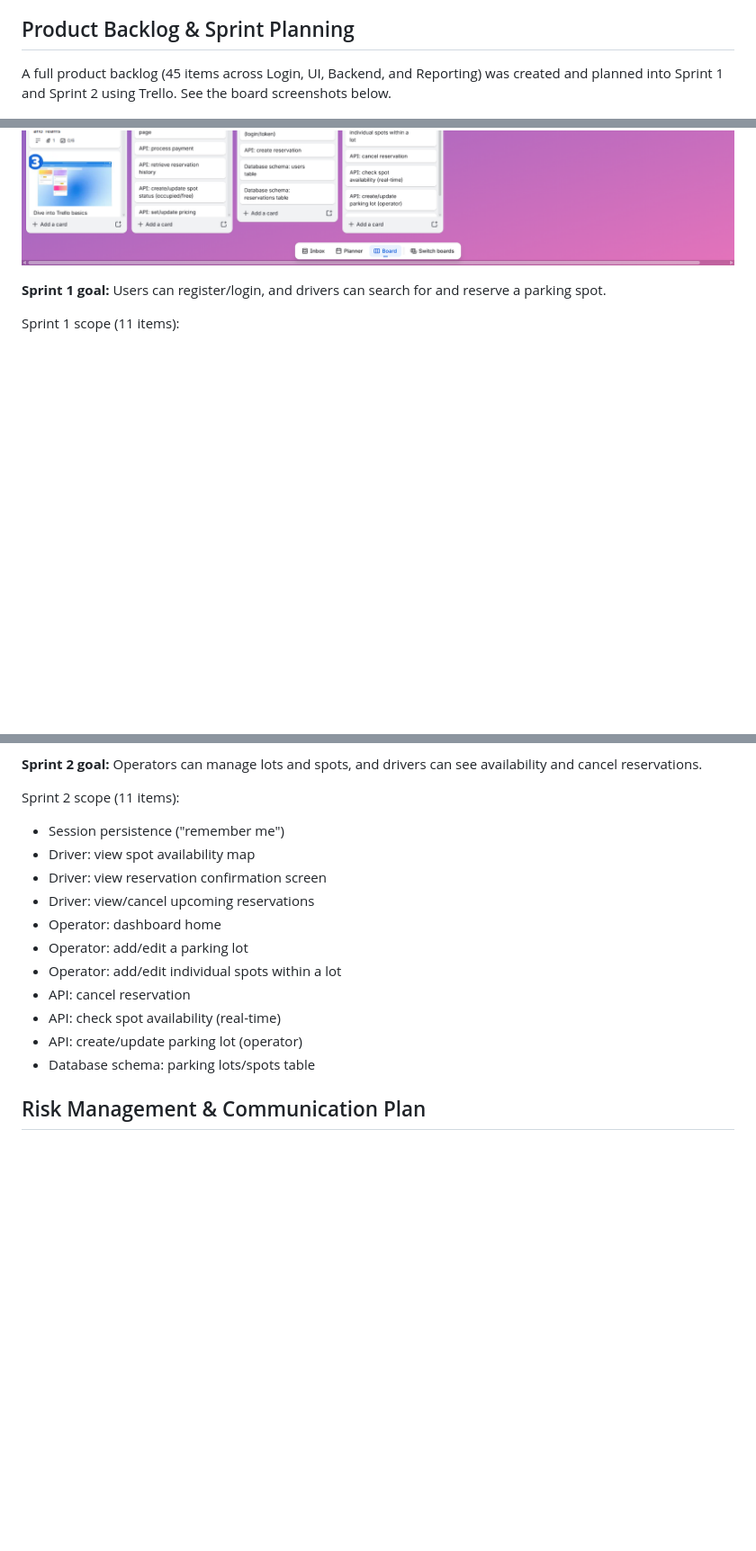
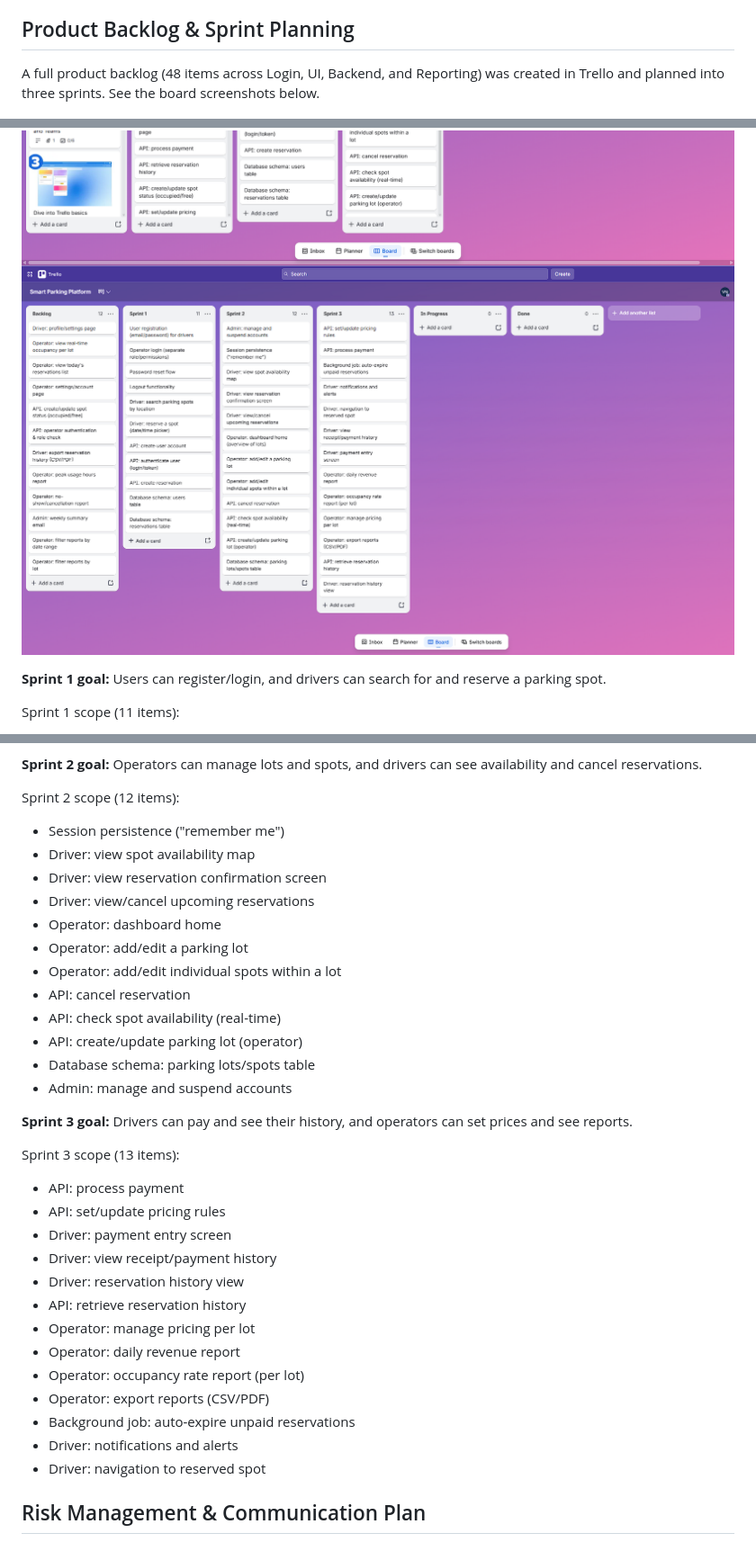
Before and after one commit to vnnguy30/CIS4374-smart-parking-platform, a Markdown page: PROJECT.md, 3 parts joined by grey strips. Shown at 90% size. Drawn GitHub-style; pictures changed too: docs/sprint3-board.png (added); blank space fills up the shorter version.

Commit message:
Week 9: plan Sprint 3 in Trello, backlog now 48 items

```diff
--- a/PROJECT.md
+++ b/PROJECT.md
@@ -136,10 +136,11 @@ The project runs from **Monday, September 14, 2026 to Friday, October 30, 2026**
 
 ## Product Backlog & Sprint Planning
 
-A full product backlog (45 items across Login, UI, Backend, and Reporting) was created and planned into Sprint 1 and Sprint 2 using Trello. See the board screenshots below.
+A full product backlog (48 items across Login, UI, Backend, and Reporting) was created in Trello and planned into three sprints. See the board screenshots below.
 
 ![Sprint 1 Trello Board](./docs/sprint1-board.png)
 ![Sprint 2 Trello Board](./docs/sprint2-board.png)
+![Sprint 3 Trello Board](./docs/sprint3-board.png)
 
 **Sprint 1 goal:** Users can register/login, and drivers can search for and reserve a parking spot.
 
@@ -158,7 +159,7 @@ Sprint 1 scope (11 items):
 
 **Sprint 2 goal:** Operators can manage lots and spots, and drivers can see availability and cancel reservations.
 
-Sprint 2 scope (11 items):
+Sprint 2 scope (12 items):
 - Session persistence ("remember me")
 - Driver: view spot availability map
 - Driver: view reservation confirmation screen
@@ -170,6 +171,25 @@ Sprint 2 scope (11 items):
 - API: check spot availability (real-time)
 - API: create/update parking lot (operator)
 - Database schema: parking lots/spots table
+- Admin: manage and suspend accounts
+
+**Sprint 3 goal:** Drivers can pay and see their history, and operators can set prices and see reports.
+
+Sprint 3 scope (13 items):
+- API: process payment
+- API: set/update pricing rules
+- Driver: payment entry screen
+- Driver: view receipt/payment history
+- Driver: reservation history view
+- API: retrieve reservation history
+- Operator: manage pricing per lot
+- Operator: daily revenue report
+- Operator: occupancy rate report (per lot)
+- Operator: export reports (CSV/PDF)
+- Background job: auto-expire unpaid reservations
+- Driver: notifications and alerts
+- Driver: navigation to reserved spot
+
 
 ## Risk Management & Communication Plan
 
```
Also changed, not shown: other parts of PROJECT.md (+1 -0 lines).
